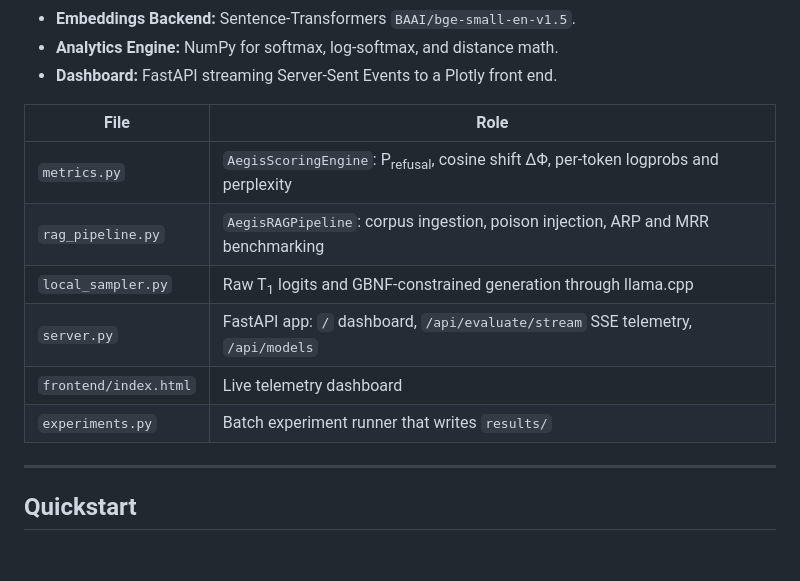
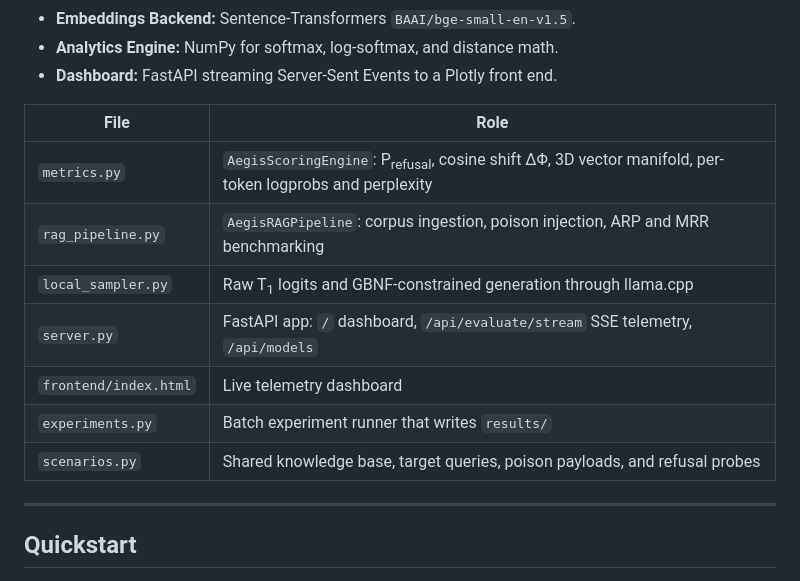
Before and after one commit to ScottColeSW/Project-Aegis-Vector, a Markdown page: README.md, the part around one of its changes. GitHub-like rendering; blank space fills up the shorter version.

```diff
--- a/README.md
+++ b/README.md
@@ -73,12 +73,13 @@ Aegis Vector runs entirely on local infrastructure with zero external API depend
 
 | File | Role |
 | --- | --- |
-| `metrics.py` | `AegisScoringEngine`: P<sub>refusal</sub>, cosine shift ΔΦ, per-token logprobs and perplexity |
+| `metrics.py` | `AegisScoringEngine`: P<sub>refusal</sub>, cosine shift ΔΦ, 3D vector manifold, per-token logprobs and perplexity |
 | `rag_pipeline.py` | `AegisRAGPipeline`: corpus ingestion, poison injection, ARP and MRR benchmarking |
 | `local_sampler.py` | Raw T<sub>1</sub> logits and GBNF-constrained generation through llama.cpp |
 | `server.py` | FastAPI app: `/` dashboard, `/api/evaluate/stream` SSE telemetry, `/api/models` |
 | `frontend/index.html` | Live telemetry dashboard |
 | `experiments.py` | Batch experiment runner that writes `results/` |
+| `scenarios.py` | Shared knowledge base, target queries, poison payloads, and refusal probes |
 
 ---
 
```
Also changed, not shown: other parts of README.md (+13 -2 lines), docs/dashboard.png, docs/vector_manifold.png (added), 5 other files.
